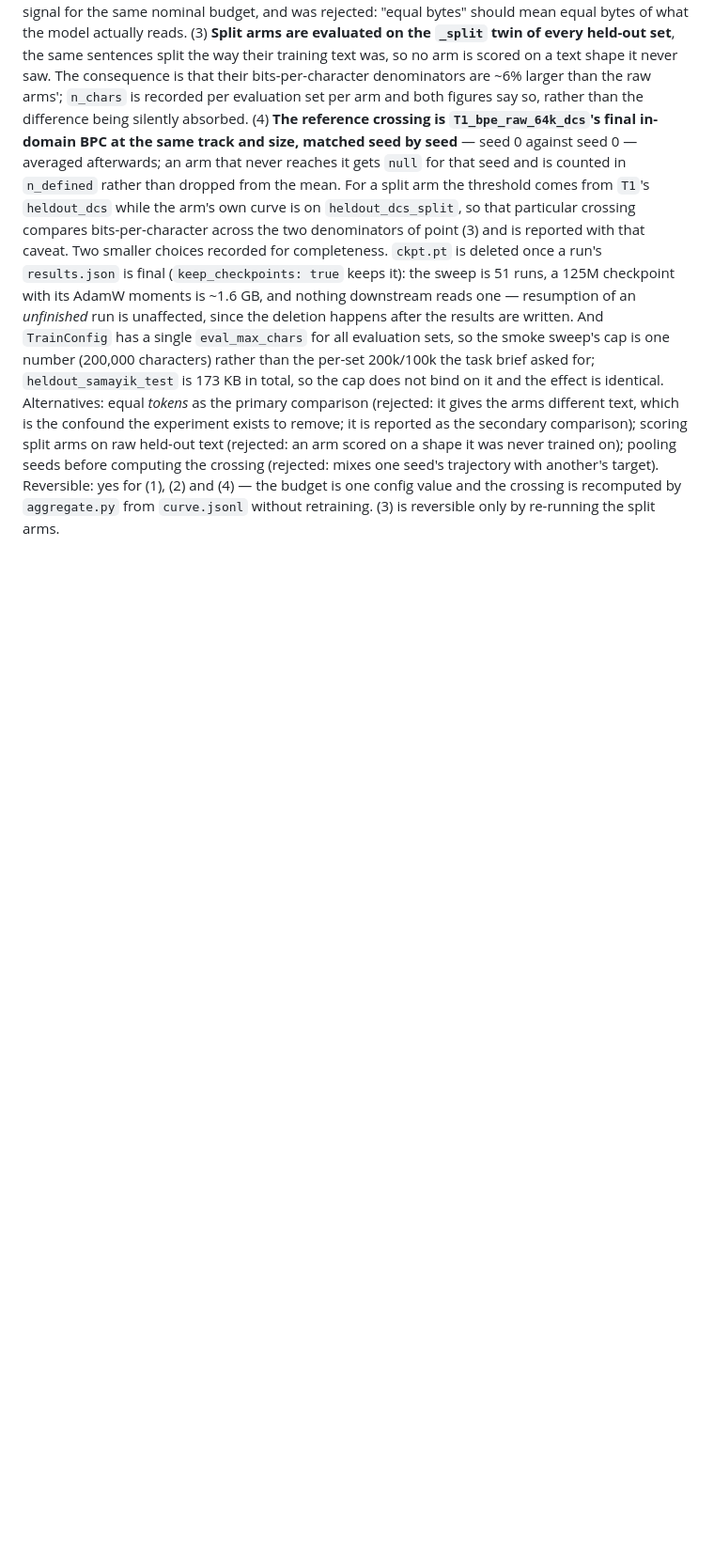
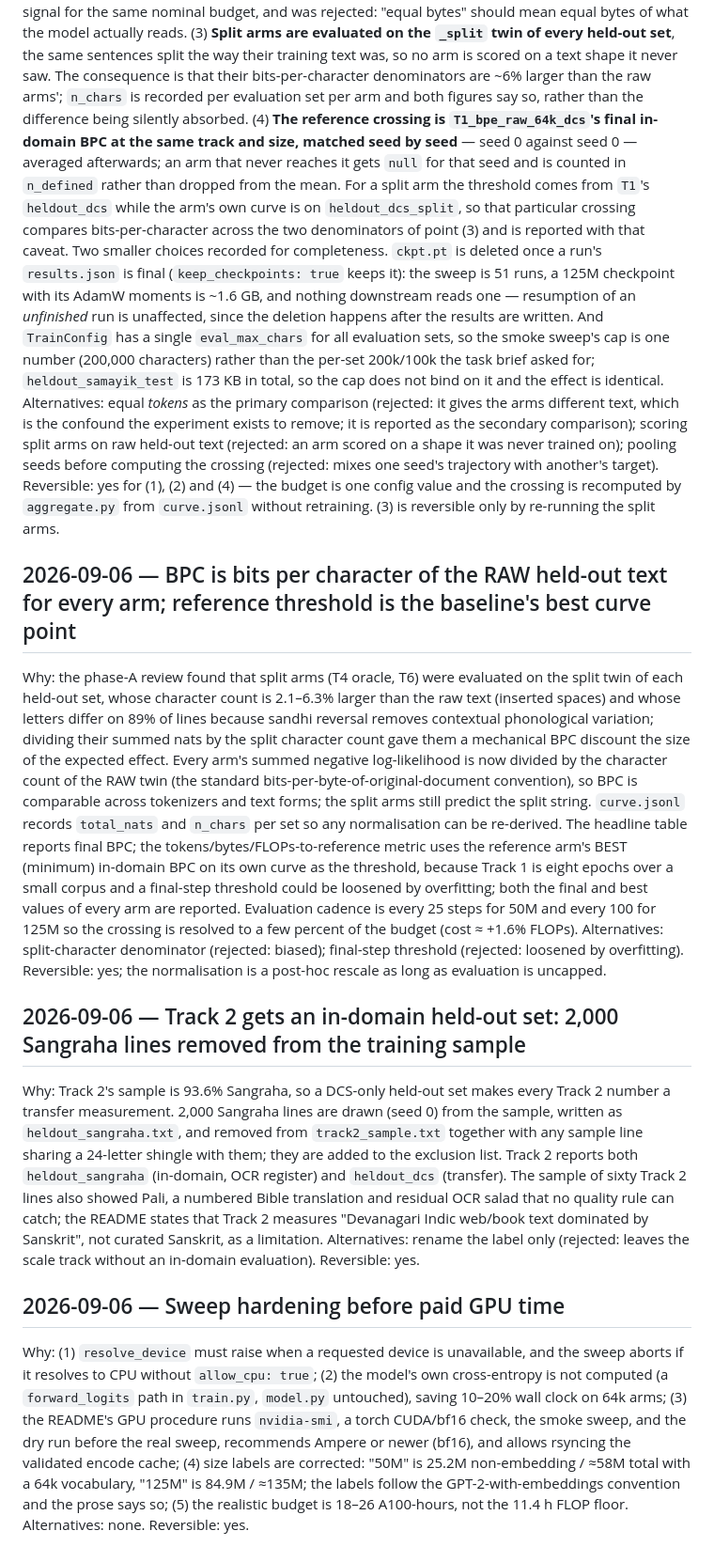
Before and after one commit to DS436/sanskrit-token, a Markdown page: docs/decisions.md, the part around the change. Shown at 94% size. Drawn GitHub-style; blank space fills up the shorter version.

Commit message:
docs: Exp05 BPC denominator, reference threshold, Sangraha held-out and sweep hardening decisions
Co-Authored-By: Claude Fable 5.1 <noreply@anthropic.com>

```diff
--- a/docs/decisions.md
+++ b/docs/decisions.md
@@ -562,3 +562,18 @@ Why: the sweep runner has to turn "compare at equal training bytes" into a numbe
 Two smaller choices recorded for completeness. `ckpt.pt` is deleted once a run's `results.json` is final (`keep_checkpoints: true` keeps it): the sweep is 51 runs, a 125M checkpoint with its AdamW moments is ~1.6 GB, and nothing downstream reads one — resumption of an *unfinished* run is unaffected, since the deletion happens after the results are written. And `TrainConfig` has a single `eval_max_chars` for all evaluation sets, so the smoke sweep's cap is one number (200,000 characters) rather than the per-set 200k/100k the task brief asked for; `heldout_samayik_test` is 173 KB in total, so the cap does not bind on it and the effect is identical.
 Alternatives: equal *tokens* as the primary comparison (rejected: it gives the arms different text, which is the confound the experiment exists to remove; it is reported as the secondary comparison); scoring split arms on raw held-out text (rejected: an arm scored on a shape it was never trained on); pooling seeds before computing the crossing (rejected: mixes one seed's trajectory with another's target).
 Reversible: yes for (1), (2) and (4) — the budget is one config value and the crossing is recomputed by `aggregate.py` from `curve.jsonl` without retraining. (3) is reversible only by re-running the split arms.
+
+## 2026-09-06 — BPC is bits per character of the RAW held-out text for every arm; reference threshold is the baseline's best curve point
+Why: the phase-A review found that split arms (T4 oracle, T6) were evaluated on the split twin of each held-out set, whose character count is 2.1–6.3% larger than the raw text (inserted spaces) and whose letters differ on 89% of lines because sandhi reversal removes contextual phonological variation; dividing their summed nats by the split character count gave them a mechanical BPC discount the size of the expected effect. Every arm's summed negative log-likelihood is now divided by the character count of the RAW twin (the standard bits-per-byte-of-original-document convention), so BPC is comparable across tokenizers and text forms; the split arms still predict the split string. `curve.jsonl` records `total_nats` and `n_chars` per set so any normalisation can be re-derived. The headline table reports final BPC; the tokens/bytes/FLOPs-to-reference metric uses the reference arm's BEST (minimum) in-domain BPC on its own curve as the threshold, because Track 1 is eight epochs over a small corpus and a final-step threshold could be loosened by overfitting; both the final and best values of every arm are reported. Evaluation cadence is every 25 steps for 50M and every 100 for 125M so the crossing is resolved to a few percent of the budget (cost ≈ +1.6% FLOPs).
+Alternatives: split-character denominator (rejected: biased); final-step threshold (rejected: loosened by overfitting).
+Reversible: yes; the normalisation is a post-hoc rescale as long as evaluation is uncapped.
+
+## 2026-09-06 — Track 2 gets an in-domain held-out set: 2,000 Sangraha lines removed from the training sample
+Why: Track 2's sample is 93.6% Sangraha, so a DCS-only held-out set makes every Track 2 number a transfer measurement. 2,000 Sangraha lines are drawn (seed 0) from the sample, written as `heldout_sangraha.txt`, and removed from `track2_sample.txt` together with any sample line sharing a 24-letter shingle with them; they are added to the exclusion list. Track 2 reports both `heldout_sangraha` (in-domain, OCR register) and `heldout_dcs` (transfer). The sample of sixty Track 2 lines also showed Pali, a numbered Bible translation and residual OCR salad that no quality rule can catch; the README states that Track 2 measures "Devanagari Indic web/book text dominated by Sanskrit", not curated Sanskrit, as a limitation.
+Alternatives: rename the label only (rejected: leaves the scale track without an in-domain evaluation).
+Reversible: yes.
+
+## 2026-09-06 — Sweep hardening before paid GPU time
+Why: (1) `resolve_device` must raise when a requested device is unavailable, and the sweep aborts if it resolves to CPU without `allow_cpu: true`; (2) the model's own cross-entropy is not computed (a `forward_logits` path in `train.py`, `model.py` untouched), saving 10–20% wall clock on 64k arms; (3) the README's GPU procedure runs `nvidia-smi`, a torch CUDA/bf16 check, the smoke sweep, and the dry run before the real sweep, recommends Ampere or newer (bf16), and allows rsyncing the validated encode cache; (4) size labels are corrected: "50M" is 25.2M non-embedding / ≈58M total with a 64k vocabulary, "125M" is 84.9M / ≈135M; the labels follow the GPT-2-with-embeddings convention and the prose says so; (5) the realistic budget is 18–26 A100-hours, not the 11.4 h FLOP floor.
+Alternatives: none.
+Reversible: yes.
```
